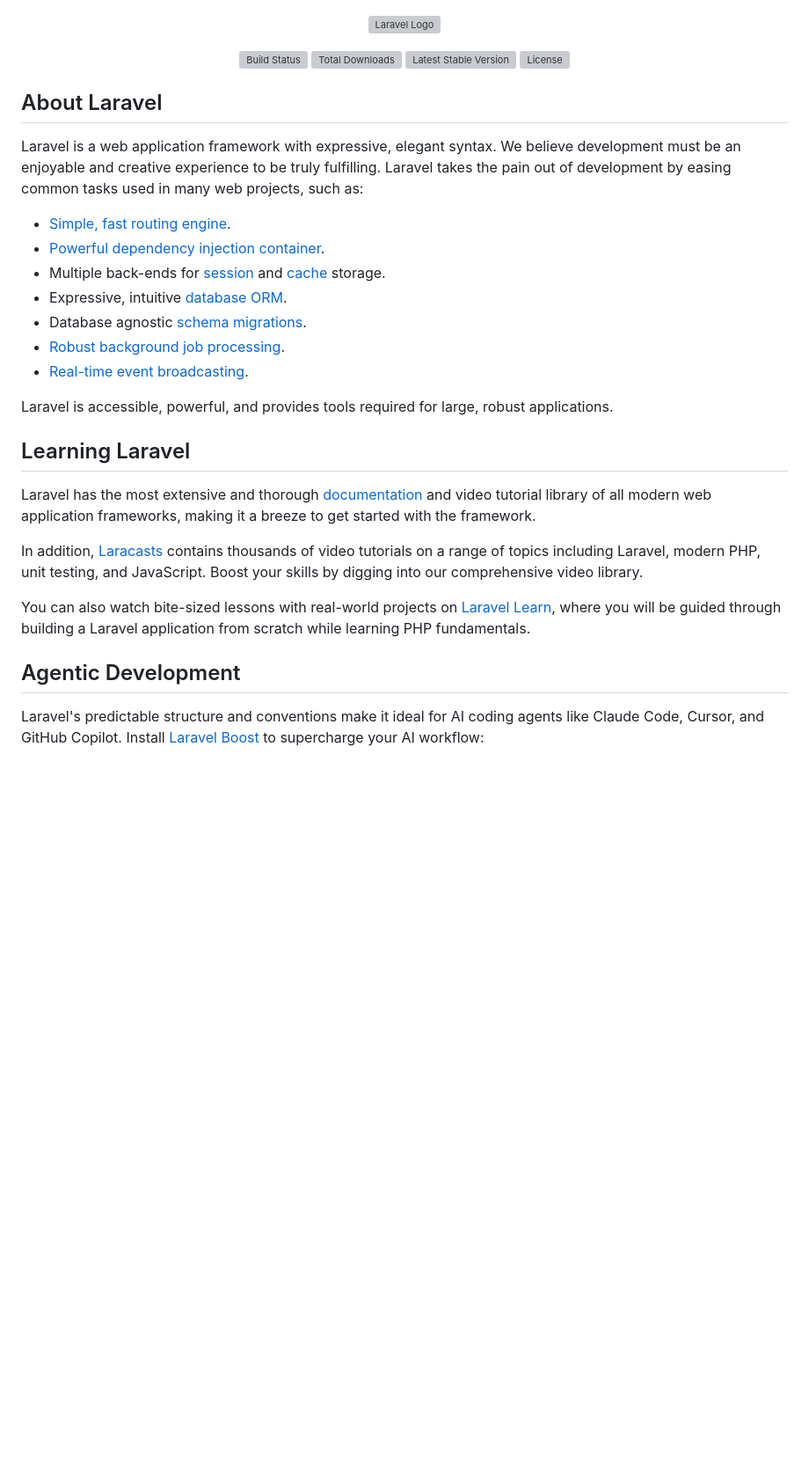
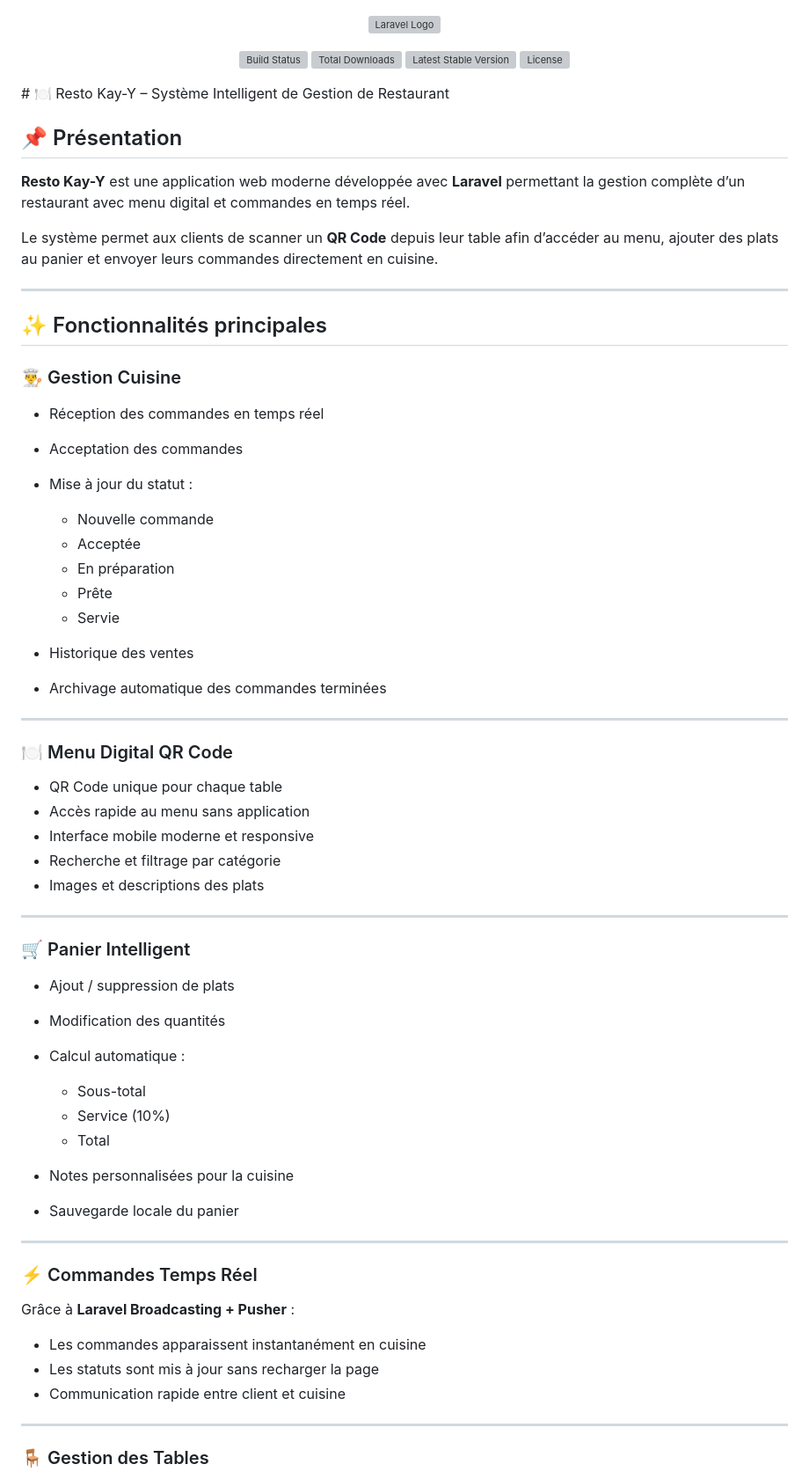
Before and after one commit to yovens/resto-qr-final, a Markdown page: README.md, the part around one of its changes. Shown at 88% size. Rendered like a GitHub page; blank space fills up the shorter version; grey boxes are pictures that could not be loaded.

```diff
--- a/README.md
+++ b/README.md
@@ -6,29 +6,67 @@
 <a href="https://packagist.org/packages/laravel/framework"><img src="https://img.shields.io/packagist/v/laravel/framework" alt="Latest Stable Version"></a>
 <a href="https://packagist.org/packages/laravel/framework"><img src="https://img.shields.io/packagist/l/laravel/framework" alt="License"></a>
 </p>
+# 🍽️ Resto Kay-Y – Système Intelligent de Gestion de Restaurant
 
-## About Laravel
+## 📌 Présentation
 
-Laravel is a web application framework with expressive, elegant syntax. We believe development must be an enjoyable and creative experience to be truly fulfilling. Laravel takes the pain out of development by easing common tasks used in many web projects, such as:
+**Resto Kay-Y** est une application web moderne développée avec **Laravel** permettant la gestion complète d’un restaurant avec menu digital et commandes en temps réel.
 
-- [Simple, fast routing engine](https://laravel.com/docs/routing).
-- [Powerful dependency injection container](https://laravel.com/docs/container).
-- Multiple back-ends for [session](https://laravel.com/docs/session) and [cache](https://laravel.com/docs/cache) storage.
-- Expressive, intuitive [database ORM](https://laravel.com/docs/eloquent).
-- Database agnostic [schema migrations](https://laravel.com/docs/migrations).
-- [Robust background job processing](https://laravel.com/docs/queues).
-- [Real-time event broadcasting](https://laravel.com/docs/broadcasting).
+Le système permet aux clients de scanner un **QR Code** depuis leur table afin d’accéder au menu, ajouter des plats au panier et envoyer leurs commandes directement en cuisine.
 
-Laravel is accessible, powerful, and provides tools required for large, robust applications.
+---
 
-## Learning Laravel
+## ✨ Fonctionnalités principales
 
-Laravel has the most extensive and thorough [documentation](https://laravel.com/docs) and video tutorial library of all modern web application frameworks, making it a breeze to get started with the framework.
+### 👨‍🍳 Gestion Cuisine
 
-In addition, [Laracasts](https://laracasts.com) contains thousands of video tutorials on a range of topics including Laravel, modern PHP, unit testing, and JavaScript. Boost your skills by digging into our comprehensive video library.
+* Réception des commandes en temps réel
+* Acceptation des commandes
+* Mise à jour du statut :
 
-You can also watch bite-sized lessons with real-world projects on [Laravel Learn](https://laravel.com/learn), where you will be guided through building a Laravel application from scratch while learning PHP fundamentals.
+  * Nouvelle commande
+  * Acceptée
+  * En préparation
+  * Prête
+  * Servie
+* Historique des ventes
+* Archivage automatique des commandes terminées
 
-## Agentic Development
+---
 
-Laravel's predictable structure and conventions make it ideal for AI coding agents like Claude Code, Cursor, and GitHub Copilot. Install [Laravel Boost](https://laravel.com/docs/ai) to supercharge your AI workflow:
+### 🍽️ Menu Digital QR Code
+
+* QR Code unique pour chaque table
+* Accès rapide au menu sans application
+* Interface mobile moderne et responsive
+* Recherche et filtrage par catégorie
+* Images et descriptions des plats
+
+---
+
+### 🛒 Panier Intelligent
+
+* Ajout / suppression de plats
+* Modification des quantités
+* Calcul automatique :
+
+  * Sous-total
+  * Service (10%)
+  * Total
+* Notes personnalisées pour la cuisine
+* Sauvegarde locale du panier
+
+---
+
+### ⚡ Commandes Temps Réel
+
+Grâce à **Laravel Broadcasting + Pusher** :
+
+* Les commandes apparaissent instantanément en cuisine
+* Les statuts sont mis à jour sans recharger la page
+* Communication rapide entre client et cuisine
+
+---
+
+### 🪑 Gestion des Tables
+
```
Also changed, not shown: other parts of README.md (+116 -12 lines).
